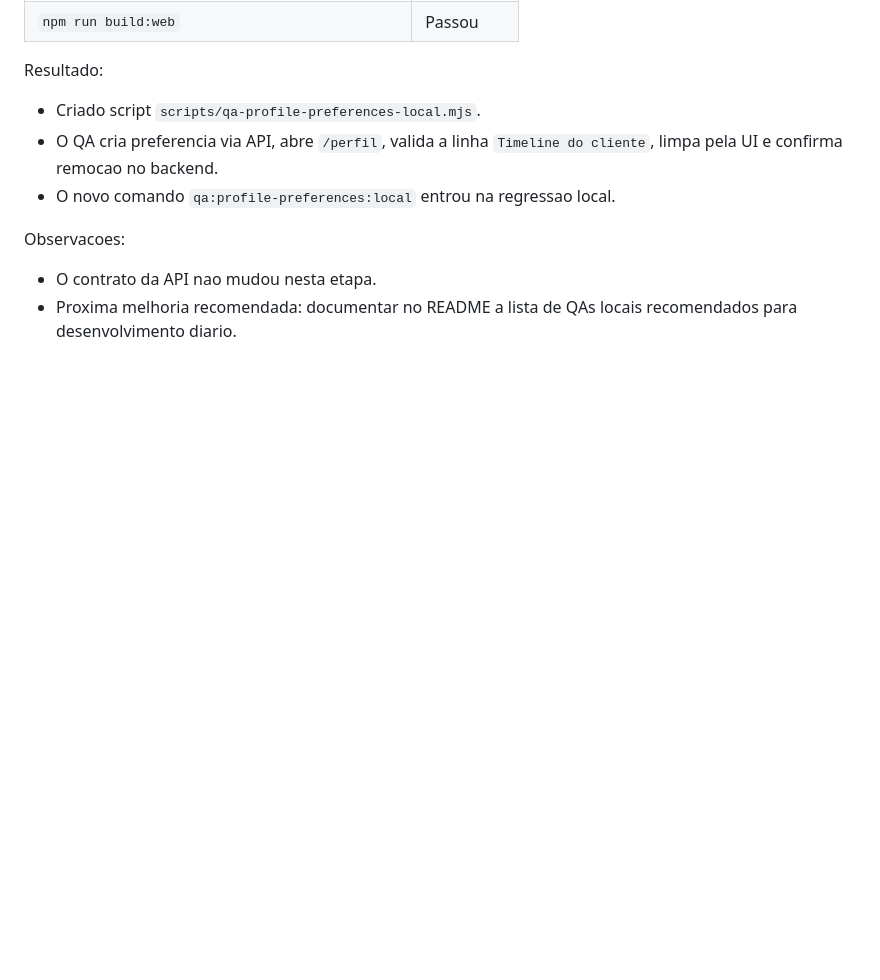
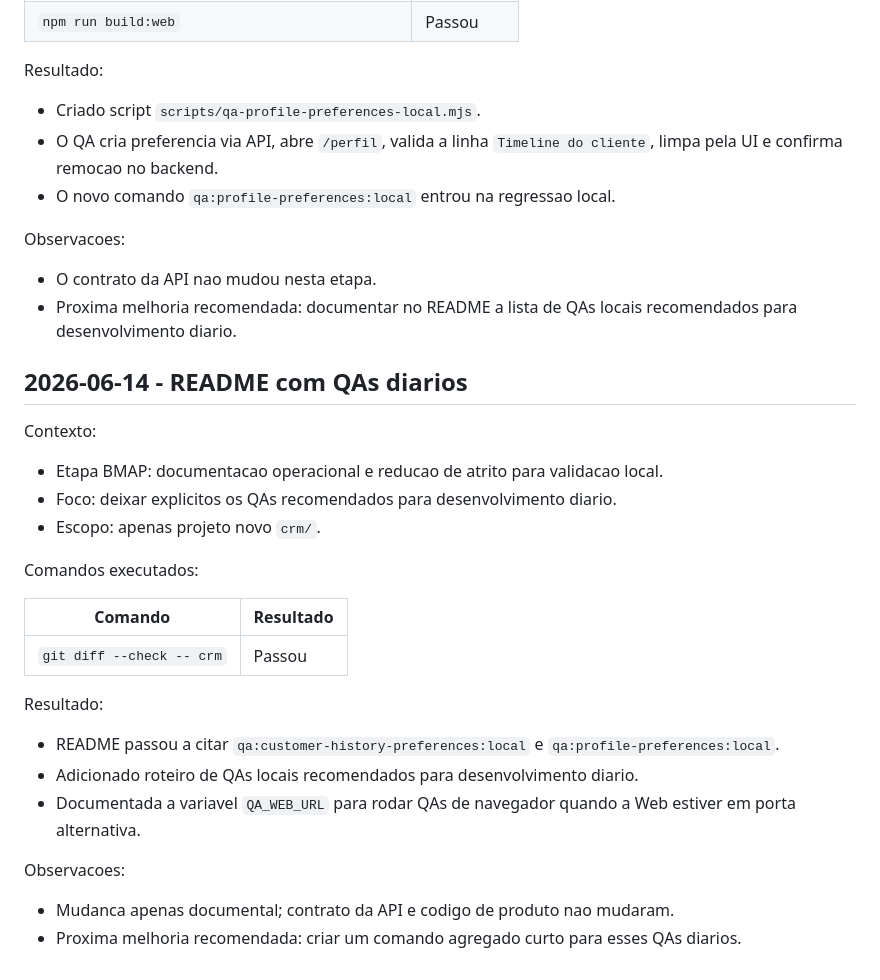
Before and after one commit to Giancarlolucca-SP/prt-cashback, a Markdown page: crm/docs/qa-runs.md, the part around the change. GitHub-like rendering; blank space fills up the shorter version.

```diff
--- a/crm/docs/qa-runs.md
+++ b/crm/docs/qa-runs.md
@@ -1147,3 +1147,28 @@ Observacoes:
 
 - O contrato da API nao mudou nesta etapa.
 - Proxima melhoria recomendada: documentar no README a lista de QAs locais recomendados para desenvolvimento diario.
+
+## 2026-06-14 - README com QAs diarios
+
+Contexto:
+
+- Etapa BMAP: documentacao operacional e reducao de atrito para validacao local.
+- Foco: deixar explicitos os QAs recomendados para desenvolvimento diario.
+- Escopo: apenas projeto novo `crm/`.
+
+Comandos executados:
+
+| Comando | Resultado |
+| --- | --- |
+| `git diff --check -- crm` | Passou |
+
+Resultado:
+
+- README passou a citar `qa:customer-history-preferences:local` e `qa:profile-preferences:local`.
+- Adicionado roteiro de QAs locais recomendados para desenvolvimento diario.
+- Documentada a variavel `QA_WEB_URL` para rodar QAs de navegador quando a Web estiver em porta alternativa.
+
+Observacoes:
+
+- Mudanca apenas documental; contrato da API e codigo de produto nao mudaram.
+- Proxima melhoria recomendada: criar um comando agregado curto para esses QAs diarios.
```
Also changed, not shown: crm/README.md (+35 -0 lines).
